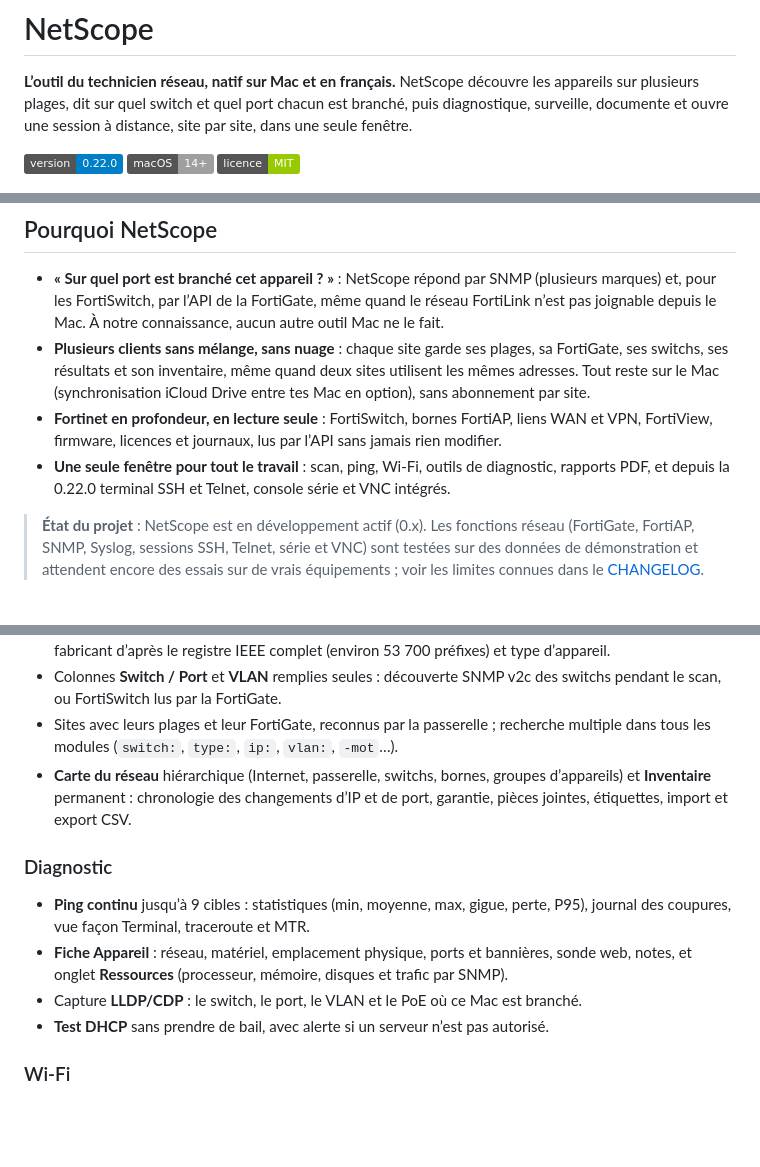
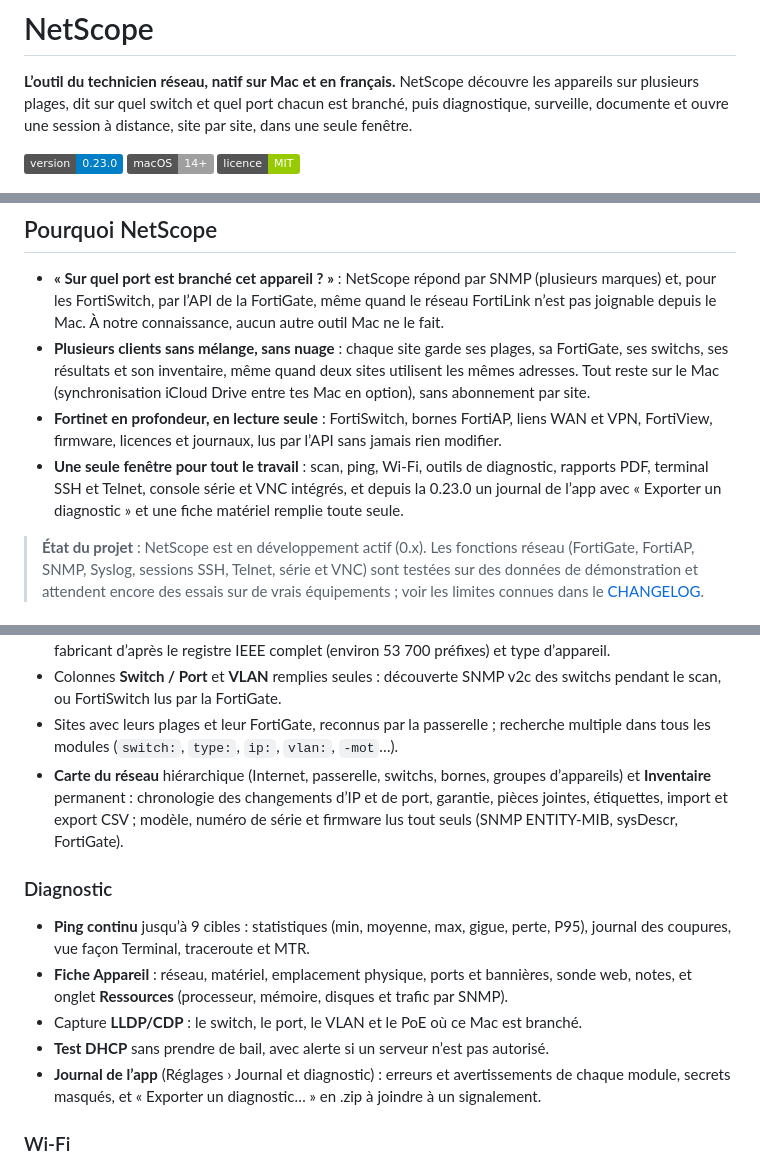
Before and after one commit to mdany75/NetScope, a Markdown page: README.md, 3 parts joined by grey strips. Drawn GitHub-style; badges without logos; blank space fills up the shorter version.

```diff
--- a/README.md
+++ b/README.md
@@ -4,7 +4,7 @@
 sur plusieurs plages, dit sur quel switch et quel port chacun est branché, puis diagnostique,
 surveille, documente et ouvre une session à distance, site par site, dans une seule fenêtre.
 
-[![Version](https://img.shields.io/badge/version-0.22.0-blue)](https://github.com/mdany75/NetScope/releases/latest)
+[![Version](https://img.shields.io/badge/version-0.23.0-blue)](https://github.com/mdany75/NetScope/releases/latest)
 [![macOS](https://img.shields.io/badge/macOS-14%2B-lightgrey?logo=apple)](#installation)
 [![Licence](https://img.shields.io/badge/licence-MIT-green)](LICENSE)
 
@@ -25,7 +25,8 @@ surveille, documente et ouvre une session à distance, site par site, dans une s
 - **Fortinet en profondeur, en lecture seule** : FortiSwitch, bornes FortiAP, liens WAN et VPN,
   FortiView, firmware, licences et journaux, lus par l’API sans jamais rien modifier.
 - **Une seule fenêtre pour tout le travail** : scan, ping, Wi-Fi, outils de diagnostic,
-  rapports PDF, et depuis la 0.22.0 terminal SSH et Telnet, console série et VNC intégrés.
+  rapports PDF, terminal SSH et Telnet, console série et VNC intégrés, et depuis la 0.23.0 un
+  journal de l’app avec « Exporter un diagnostic » et une fiche matériel remplie toute seule.
 
 > **État du projet** : NetScope est en développement actif (0.x). Les fonctions réseau
 > (FortiGate, FortiAP, SNMP, Syslog, sessions SSH, Telnet, série et VNC) sont testées sur des
@@ -46,7 +47,8 @@ surveille, documente et ouvre une session à distance, site par site, dans une s
   dans tous les modules (`switch:`, `type:`, `ip:`, `vlan:`, `-mot`…).
 - **Carte du réseau** hiérarchique (Internet, passerelle, switchs, bornes, groupes d’appareils)
   et **Inventaire** permanent : chronologie des changements d’IP et de port, garantie, pièces
-  jointes, étiquettes, import et export CSV.
+  jointes, étiquettes, import et export CSV ; modèle, numéro de série et
+  firmware lus tout seuls (SNMP ENTITY-MIB, sysDescr, FortiGate).
 
 ### Diagnostic
 
@@ -56,6 +58,8 @@ surveille, documente et ouvre une session à distance, site par site, dans une s
   notes, et onglet **Ressources** (processeur, mémoire, disques et trafic par SNMP).
 - Capture **LLDP/CDP** : le switch, le port, le VLAN et le PoE où ce Mac est branché.
 - **Test DHCP** sans prendre de bail, avec alerte si un serveur n’est pas autorisé.
+- **Journal de l’app** (Réglages › Journal et diagnostic) : erreurs et avertissements de chaque
+  module, secrets masqués, et « Exporter un diagnostic… » en .zip à joindre à un signalement.
 
 ### Wi-Fi
 
```
Also changed, not shown: other parts of README.md (+0 -2 lines), CHANGELOG.md (+56 -0 lines), docs/A-FAIRE.md (+16 -7 lines), docs/capture.png, 1 other file.
